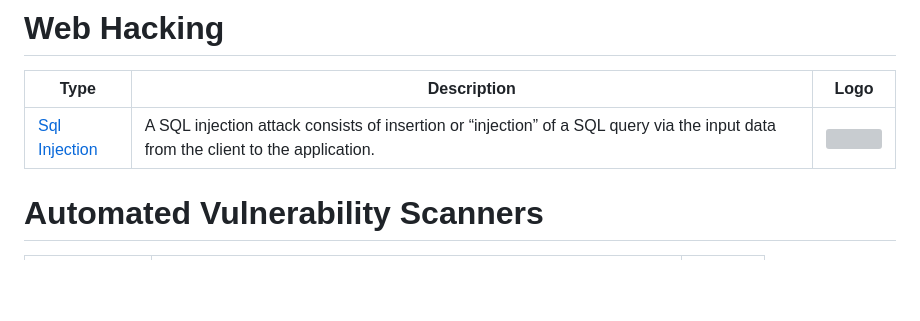
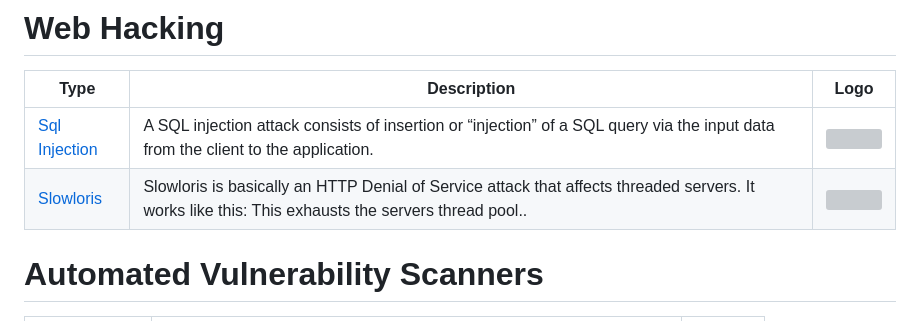
Before and after one commit to rootanvir/cheat-sheet-kali-tools, a Markdown page: README.md, the part around the change. GitHub-like rendering; blank space fills up the shorter version; grey boxes are pictures that could not be loaded.

Commit message:
slowloris added

```diff
--- a/README.md
+++ b/README.md
@@ -28,6 +28,7 @@
 | Type | Description   | Logo |
 | ---- | ------------- | ----- |
 | [Sql Injection](./web/sqlinjection.md) |A SQL injection attack consists of insertion or “injection” of a SQL query via the input data from the client to the application.| <img src="https://github.com/user-attachments/assets/f225db73-3236-4fce-859e-42e34cdf10f4" width="100"/> |
+| [Slowloris](./web/sqlinjection.md) |Slowloris is basically an HTTP Denial of Service attack that affects threaded servers. It works like this: This exhausts the servers thread pool..| <img src="https://ourcodeworld.com/public-media/articles/articleocw-5d004250b1db7.png" width="100"/> |
 # Automated Vulnerability Scanners
 | Scanner | Description | Logo |
 |---------|-------------|------|
```
Also changed, not shown: tools/slowloris.md (added, +35 -0 lines).
